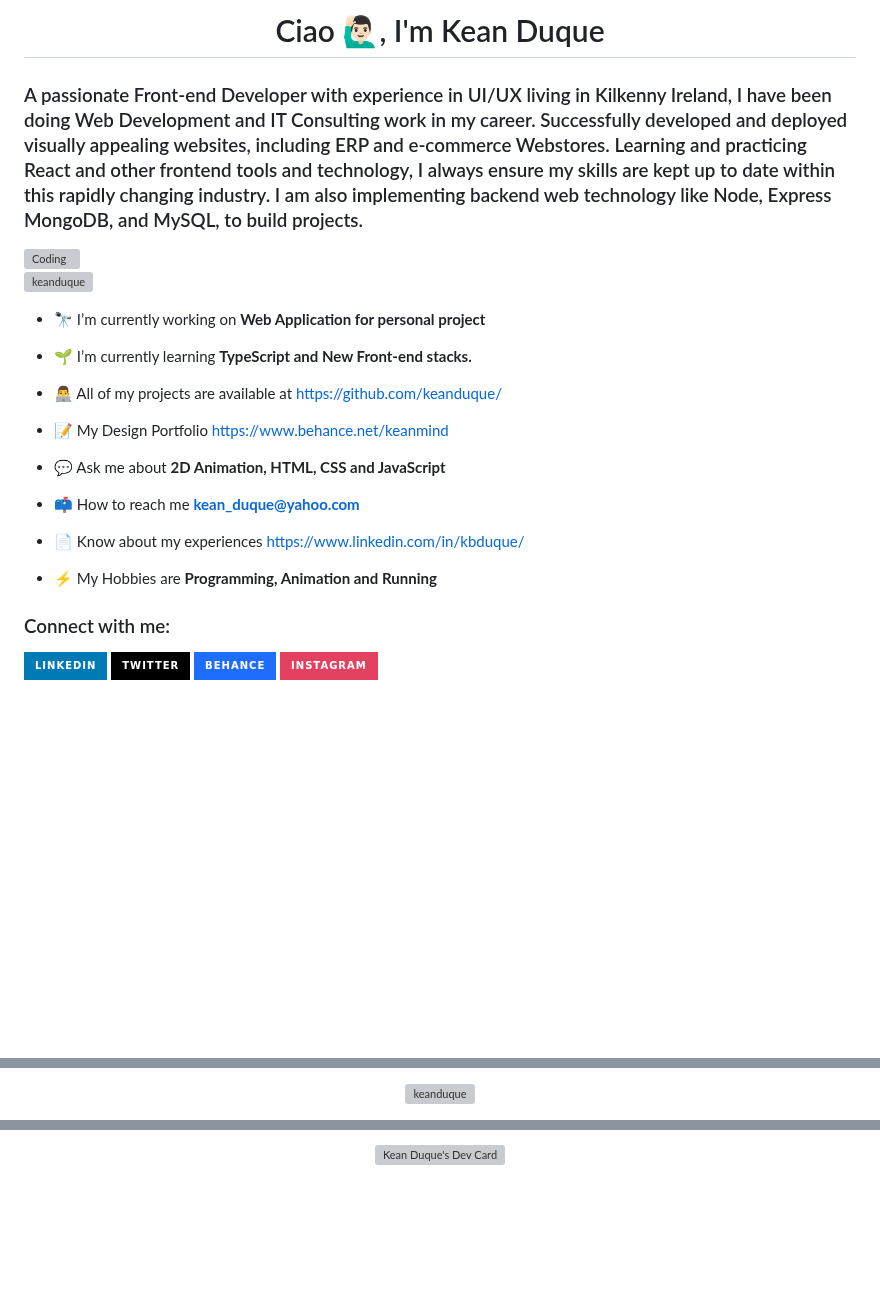
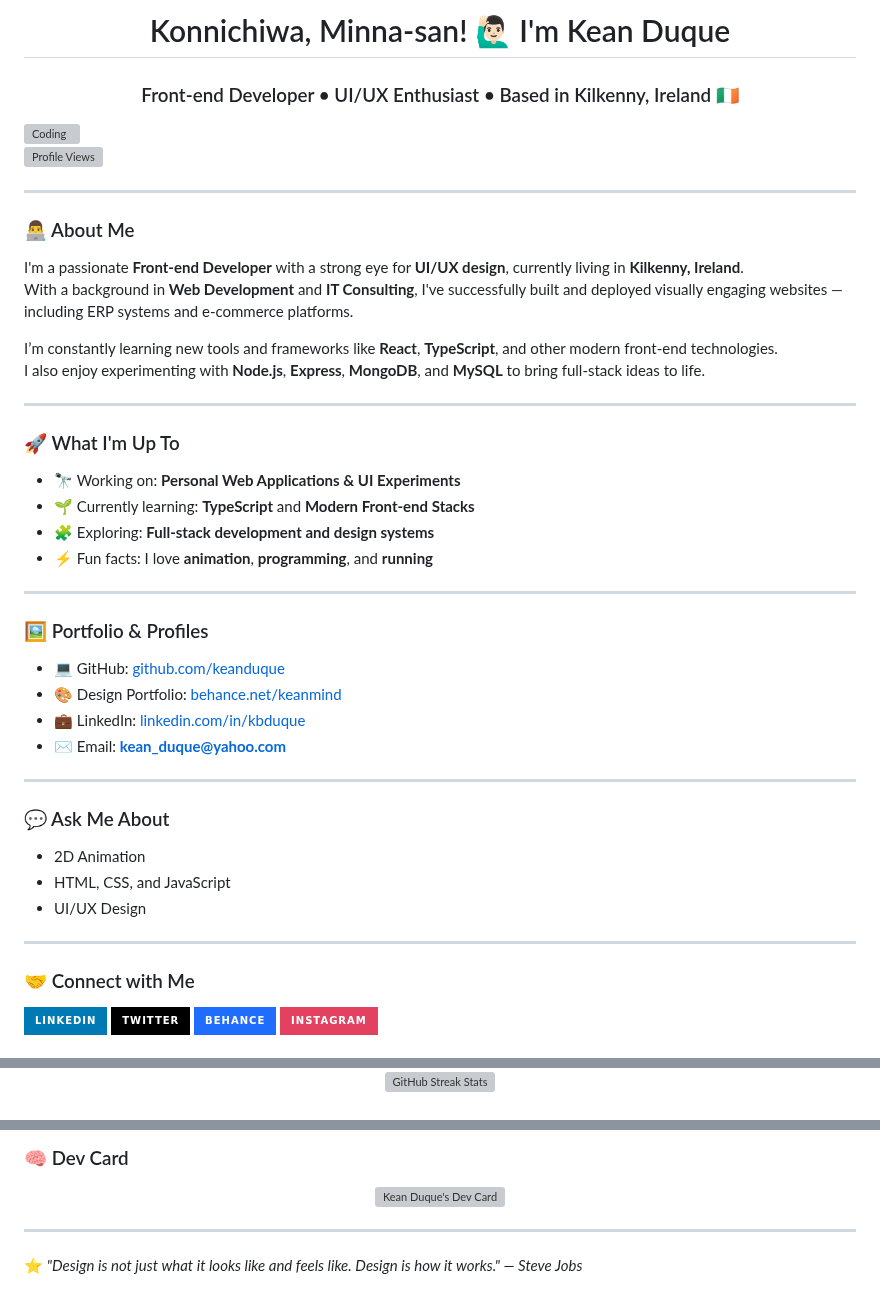
Before and after one commit to keanduque/keanduque, a Markdown page: README.md, 3 parts joined by grey strips. GitHub-like rendering; badges without logos; blank space fills up the shorter version; grey boxes are pictures that could not be loaded.

```diff
--- a/README.md
+++ b/README.md
@@ -2,26 +6,51 @@
 
-<h1 align="center">Ciao 🙋🏻‍♂️, I'm Kean Duque</h1>
-<h3 align="left">A passionate Front-end Developer with experience in UI/UX living in Kilkenny Ireland, I have been doing Web Development and IT Consulting work in my career. Successfully developed and deployed visually appealing websites, including ERP and e-commerce Webstores. Learning and practicing React and other frontend tools and technology, I always ensure my skills are kept up to date within this rapidly changing industry. I am also implementing backend web technology like Node, Express MongoDB, and MySQL, to build projects.</h3>
+<h1 align="center">Konnichiwa, Minna-san! 🙋🏻‍♂️ I'm Kean Duque</h1>
+<h3 align="center">Front-end Developer • UI/UX Enthusiast • Based in Kilkenny, Ireland 🇮🇪</h3>
+
 <img align="right" alt="Coding" width="400" src="https://user-images.githubusercontent.com/3166087/233664678-66c5cedb-f02c-47a7-8918-f610c69e3733.gif">
 
-<p align="left"> <img src="https://komarev.com/ghpvc/?username=keanduque&label=PROFILE+VIEWS+&color=ca543e&style=for-the-badge" alt="keanduque" /> </p>
+<p align="left">
+  <img src="https://komarev.com/ghpvc/?username=keanduque&label=PROFILE+VIEWS&color=ca543e&style=for-the-badge" alt="Profile Views" />
+</p>
 
-- 🔭 I’m currently working on **Web Application for personal project**
+---
 
-- 🌱 I’m currently learning **TypeScript and New Front-end stacks.**
+### 👨‍💻 About Me
 
-- 👨‍💻 All of my projects are available at [https://github.com/keanduque/](https://github.com/keanduque/)
+I'm a passionate **Front-end Developer** with a strong eye for **UI/UX design**, currently living in **Kilkenny, Ireland**.
+With a background in **Web Development** and **IT Consulting**, I've successfully built and deployed visually engaging websites — including ERP systems and e-commerce platforms.
 
-- 📝 My Design Portfolio [https://www.behance.net/keanmind](https://www.behance.net/keanmind)
+I’m constantly learning new tools and frameworks like **React**, **TypeScript**, and other modern front-end technologies.
+I also enjoy experimenting with **Node.js**, **Express**, **MongoDB**, and **MySQL** to bring full-stack ideas to life.
 
-- 💬 Ask me about **2D Animation, HTML, CSS and JavaScript**
+---
 
-- 📫 How to reach me **kean_duque@yahoo.com**
+### 🚀 What I'm Up To
 
-- 📄 Know about my experiences [https://www.linkedin.com/in/kbduque/](https://www.linkedin.com/in/kbduque/)
+- 🔭 Working on: **Personal Web Applications & UI Experiments**
+- 🌱 Currently learning: **TypeScript** and **Modern Front-end Stacks**
+- 🧩 Exploring: **Full-stack development and design systems**
+- ⚡ Fun facts: I love **animation**, **programming**, and **running**
 
-- ⚡ My Hobbies are **Programming, Animation and Running**
+---
 
-<h3 align="left">Connect with me:</h3>
+### 🖼️ Portfolio & Profiles
+
+- 💻 GitHub: [github.com/keanduque](https://github.com/keanduque)
+- 🎨 Design Portfolio: [behance.net/keanmind](https://www.behance.net/keanmind)
+- 💼 LinkedIn: [linkedin.com/in/kbduque](https://www.linkedin.com/in/kbduque/)
+- ✉️ Email: **kean_duque@yahoo.com**
+
+---
+
+### 💬 Ask Me About
+
+- 2D Animation
+- HTML, CSS, and JavaScript
+- UI/UX Design
+
+---
+
+### 🤝 Connect with Me
 
 <div align="left">
@@ -41,3 +74,5 @@
 
-<div align="center"><img align="center" src="https://github-readme-streak-stats.herokuapp.com/?user=keanduque&&theme=tokyonight" alt="keanduque" /></div>
+<div align="center">
+  <img src="https://github-readme-streak-stats.herokuapp.com/?user=keanduque&theme=tokyonight" alt="GitHub Streak Stats" />
+</div>
 
@@ -45,2 +80,12 @@
 
-<div align="center"><a href="https://app.daily.dev/keanmind"><img src="https://api.daily.dev/devcards/v2/Axi1cac3j8qUDMlUlq3Q6.png?type=default&r=yo3" width="356" alt="Kean Duque's Dev Card"/></a></div>
+### 🧠 Dev Card
+
+<div align="center">
+  <a href="https://app.daily.dev/keanmind">
+    <img src="https://api.daily.dev/devcards/v2/Axi1cac3j8qUDMlUlq3Q6.png?type=default&r=yo3" width="356" alt="Kean Duque's Dev Card" />
+  </a>
+</div>
+
+---
+
+⭐️ *"Design is not just what it looks like and feels like. Design is how it works." — Steve Jobs*
```
Also changed, not shown: other parts of README.md (+18 -10 lines).
